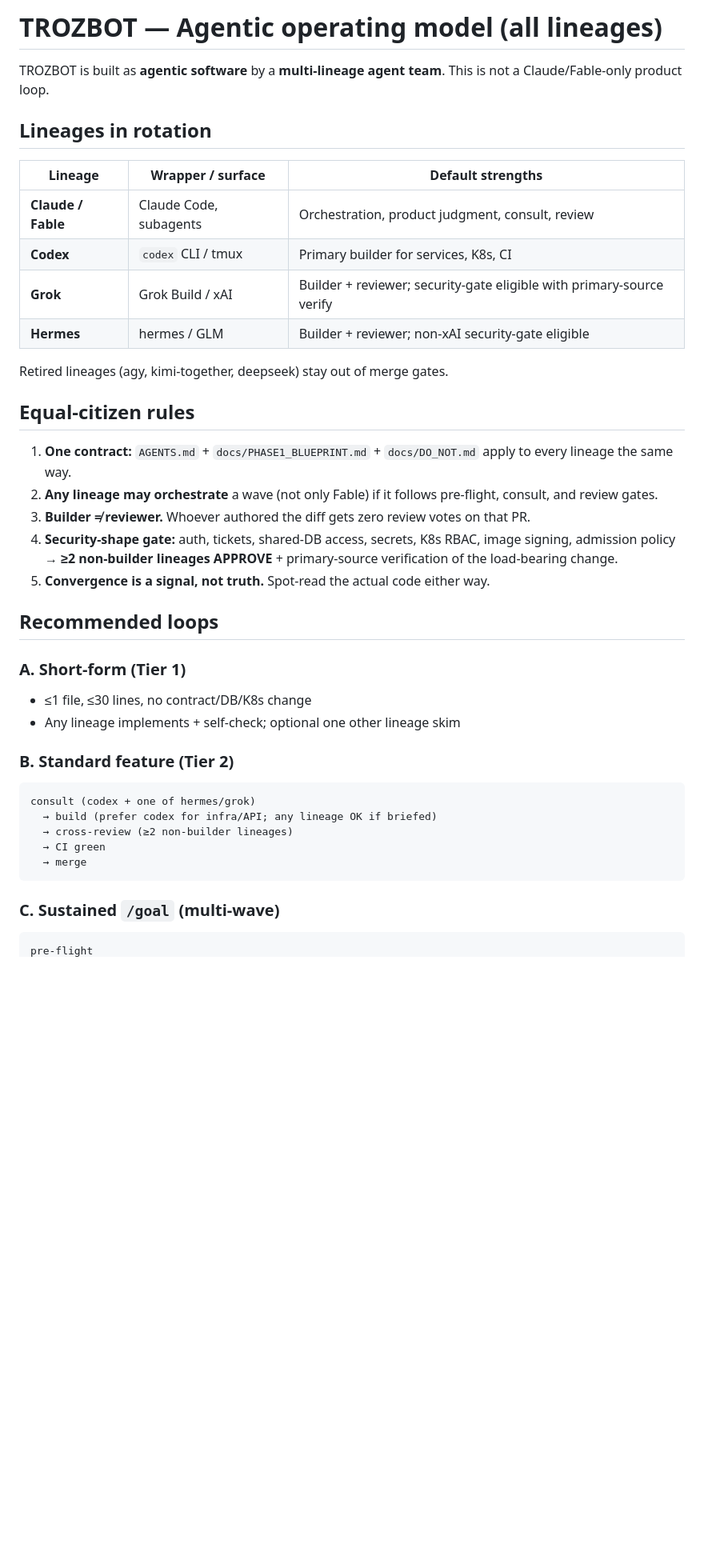
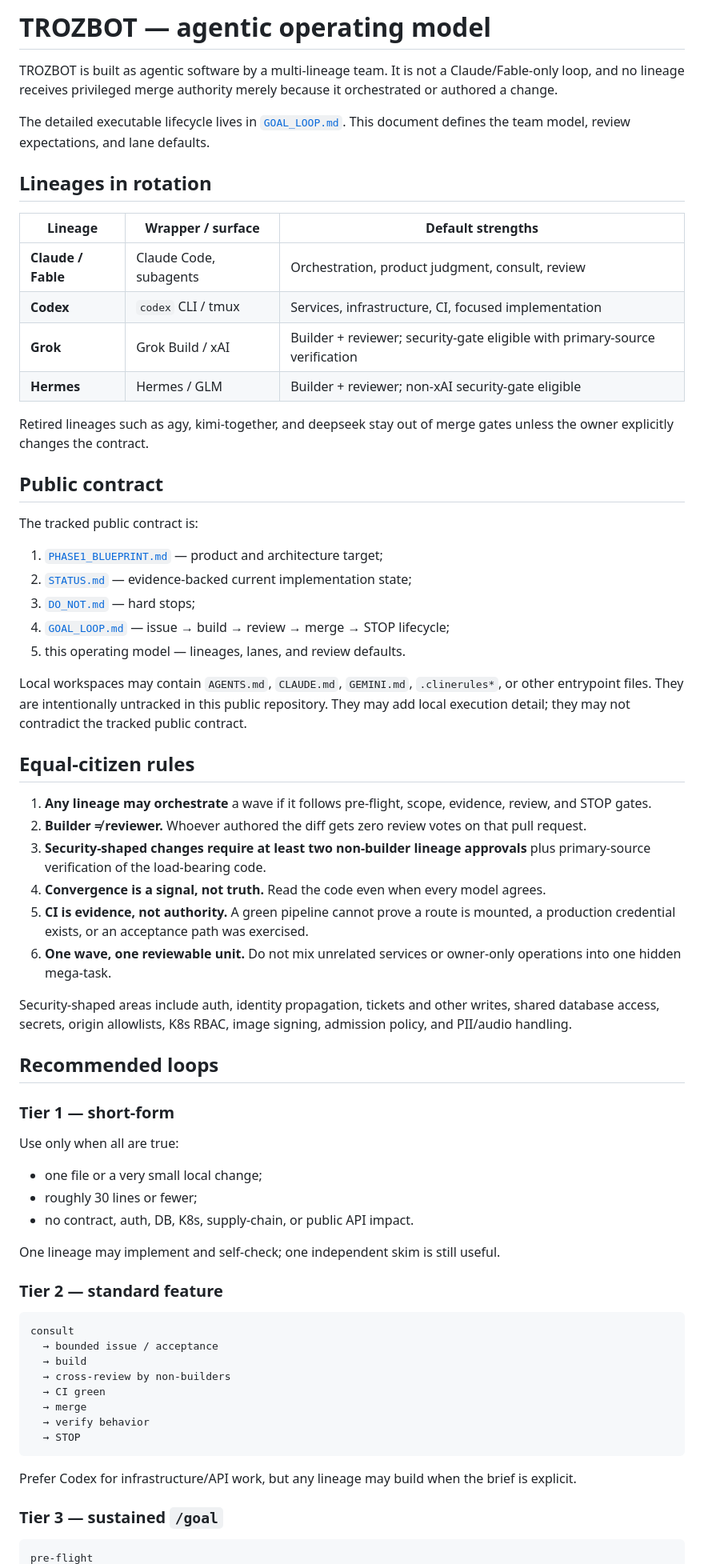
Before and after one commit to MegaPhoenix92/trozbot, a Markdown page: docs/AGENTIC_OPERATING_MODEL.md, the part around one of its changes. Shown at 80% size. Drawn GitHub-style; blank space fills up the shorter version.

Commit message:
docs: align agentic operating model

````diff
--- a/docs/AGENTIC_OPERATING_MODEL.md
+++ b/docs/AGENTIC_OPERATING_MODEL.md
@@ -1,44 +1,71 @@
-# TROZBOT — Agentic operating model (all lineages)
+# TROZBOT — agentic operating model
 
-TROZBOT is built as **agentic software** by a **multi-lineage agent team**. This is not a Claude/Fable-only product loop.
+TROZBOT is built as agentic software by a multi-lineage team. It is not a Claude/Fable-only loop, and no lineage receives privileged merge authority merely because it orchestrated or authored a change.
+
+The detailed executable lifecycle lives in [`GOAL_LOOP.md`](./GOAL_LOOP.md). This document defines the team model, review expectations, and lane defaults.
 
 ## Lineages in rotation
 
 | Lineage | Wrapper / surface | Default strengths |
 |---------|-------------------|-------------------|
 | **Claude / Fable** | Claude Code, subagents | Orchestration, product judgment, consult, review |
-| **Codex** | `codex` CLI / tmux | Primary builder for services, K8s, CI |
-| **Grok** | Grok Build / xAI | Builder + reviewer; security-gate eligible with primary-source verify |
-| **Hermes** | hermes / GLM | Builder + reviewer; non-xAI security-gate eligible |
+| **Codex** | `codex` CLI / tmux | Services, infrastructure, CI, focused implementation |
+| **Grok** | Grok Build / xAI | Builder + reviewer; security-gate eligible with primary-source verification |
+| **Hermes** | Hermes / GLM | Builder + reviewer; non-xAI security-gate eligible |
 
-Retired lineages (agy, kimi-together, deepseek) stay out of merge gates.
+Retired lineages such as agy, kimi-together, and deepseek stay out of merge gates unless the owner explicitly changes the contract.
+
+## Public contract
+
+The tracked public contract is:
+
+1. [`PHASE1_BLUEPRINT.md`](./PHASE1_BLUEPRINT.md) — product and architecture target;
+2. [`STATUS.md`](./STATUS.md) — evidence-backed current implementation state;
+3. [`DO_NOT.md`](./DO_NOT.md) — hard stops;
+4. [`GOAL_LOOP.md`](./GOAL_LOOP.md) — issue → build → review → merge → STOP lifecycle;
+5. this operating model — lineages, lanes, and review defaults.
+
+Local workspaces may contain `AGENTS.md`, `CLAUDE.md`, `GEMINI.md`, `.clinerules*`, or other entrypoint files. They are intentionally untracked in this public repository. They may add local execution detail; they may not contradict the tracked public contract.
 
 ## Equal-citizen rules
 
-1. **One contract:** `AGENTS.md` + `docs/PHASE1_BLUEPRINT.md` + `docs/DO_NOT.md` apply to every lineage the same way.
-2. **Any lineage may orchestrate** a wave (not only Fable) if it follows pre-flight, consult, and review gates.
-3. **Builder ≠ reviewer.** Whoever authored the diff gets zero review votes on that PR.
-4. **Security-shape gate:** auth, tickets, shared-DB access, secrets, K8s RBAC, image signing, admission policy → **≥2 non-builder lineages APPROVE** + primary-source verification of the load-bearing change.
-5. **Convergence is a signal, not truth.** Spot-read the actual code either way.
+1. **Any lineage may orchestrate** a wave if it follows pre-flight, scope, evidence, review, and STOP gates.
+2. **Builder ≠ reviewer.** Whoever authored the diff gets zero review votes on that pull request.
+3. **Security-shaped changes require at least two non-builder lineage approvals** plus primary-source verification of the load-bearing code.
+4. **Convergence is a signal, not truth.** Read the code even when every model agrees.
+5. **CI is evidence, not authority.** A green pipeline cannot prove a route is mounted, a production credential exists, or an acceptance path was exercised.
+6. **One wave, one reviewable unit.** Do not mix unrelated services or owner-only operations into one hidden mega-task.
+
+Security-shaped areas include auth, identity propagation, tickets and other writes, shared database access, secrets, origin allowlists, K8s RBAC, image signing, admission policy, and PII/audio handling.
 
 ## Recommended loops
 
-### A. Short-form (Tier 1)
+### Tier 1 — short-form
 
-- ≤1 file, ≤30 lines, no contract/DB/K8s change
-- Any lineage implements + self-check; optional one other lineage skim
+Use only when all are true:
 
-### B. Standard feature (Tier 2)
+- one file or a very small local change;
+- roughly 30 lines or fewer;
+- no contract, auth, DB, K8s, supply-chain, or public API impact.
 
-```
-consult (codex + one of hermes/grok)
-  → build (prefer codex for infra/API; any lineage OK if briefed)
-  → cross-review (≥2 non-builder lineages)
+One lineage may implement and self-check; one independent skim is still useful.
+
+### Tier 2 — standard feature
+
+```text
+consult
+  → bounded issue / acceptance
+  → build
+  → cross-review by non-builders
   → CI green
   → merge
+  → verify behavior
+  → STOP
 ```
 
-### C. Sustained `/goal` (multi-wave)
+Prefer Codex for infrastructure/API work, but any lineage may build when the brief is explicit.
 
-```
+### Tier 3 — sustained `/goal`
+
+```text
 pre-flight
````
Also changed, not shown: other parts of docs/AGENTIC_OPERATING_MODEL.md (+60 -32 lines).
